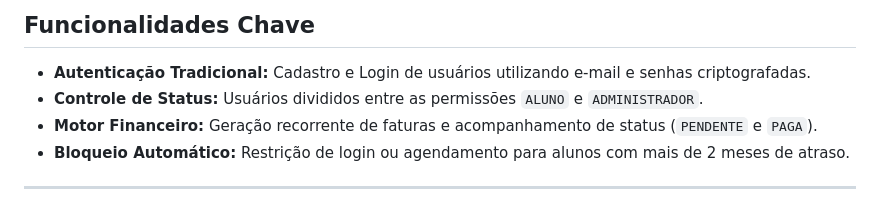
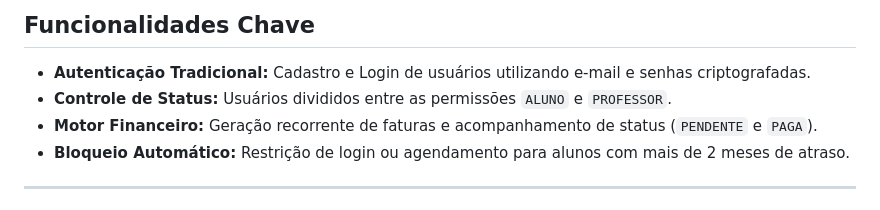
Before and after one commit to LucasXRosas/utfprarena, a Markdown page: README.md, the part around the change. Rendered like a GitHub page.

Commit message:
Update user roles from ADMINISTRADOR to PROFESSOR

```diff
--- a/README.md
+++ b/README.md
@@ -43,7 +43,7 @@ Para garantir a entrega do projeto dentro do prazo letivo da universidade, as se
 ## Funcionalidades Chave
 
 * **Autenticação Tradicional:** Cadastro e Login de usuários utilizando e-mail e senhas criptografadas.
-* **Controle de Status:** Usuários divididos entre as permissões `ALUNO` e `ADMINISTRADOR`.
+* **Controle de Status:** Usuários divididos entre as permissões `ALUNO` e `PROFESSOR`.
 * **Motor Financeiro:** Geração recorrente de faturas e acompanhamento de status (`PENDENTE` e `PAGA`).
 * **Bloqueio Automático:** Restrição de login ou agendamento para alunos com mais de 2 meses de atraso.
 
```
